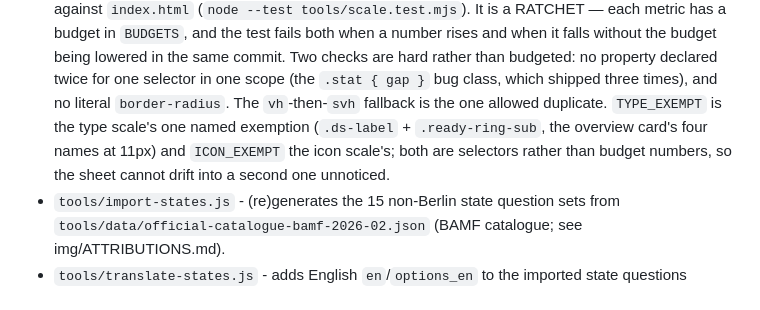
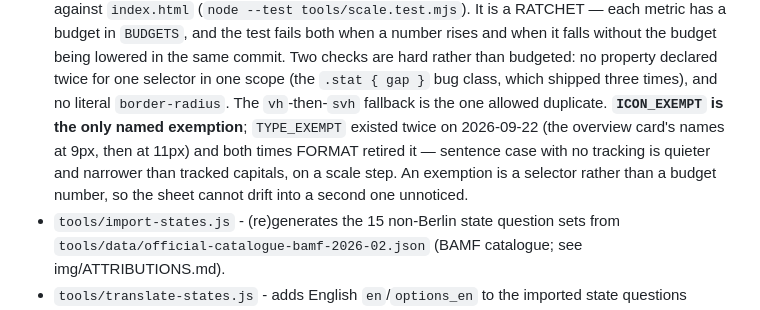
Before and after one commit to thelivinsine/eib-quiz, a Markdown page: CLAUDE.md, the part around the change. Rendered like a GitHub page.

```diff
--- a/CLAUDE.md
+++ b/CLAUDE.md
@@ -2001,10 +2001,11 @@ Nothing at root may move: `sw.js` precaches `./`, `./index.html`, `./questions.j
   falls without the budget being lowered in the same commit. Two checks are hard rather than
   budgeted: no property declared twice for one selector in one scope (the `.stat { gap }` bug
   class, which shipped three times), and no literal `border-radius`. The `vh`-then-`svh`
-  fallback is the one allowed duplicate. `TYPE_EXEMPT` is the type scale's one named
-  exemption (`.ds-label` + `.ready-ring-sub`, the overview card's four names at 11px) and
-  `ICON_EXEMPT` the icon scale's; both are selectors rather than budget numbers, so the
-  sheet cannot drift into a second one unnoticed.
+  fallback is the one allowed duplicate. **`ICON_EXEMPT` is the only named exemption**;
+  `TYPE_EXEMPT` existed twice on 2026-09-22 (the overview card's names at 9px, then at
+  11px) and both times FORMAT retired it — sentence case with no tracking is quieter and
+  narrower than tracked capitals, on a scale step. An exemption is a selector rather than a
+  budget number, so the sheet cannot drift into a second one unnoticed.
 - `tools/import-states.js` - (re)generates the 15 non-Berlin state question sets from
   `tools/data/official-catalogue-bamf-2026-02.json` (BAMF catalogue; see img/ATTRIBUTIONS.md).
 - `tools/translate-states.js` - adds English `en`/`options_en` to the imported state questions
```
Also changed, not shown: docs/TODO.md (+33 -0 lines).
